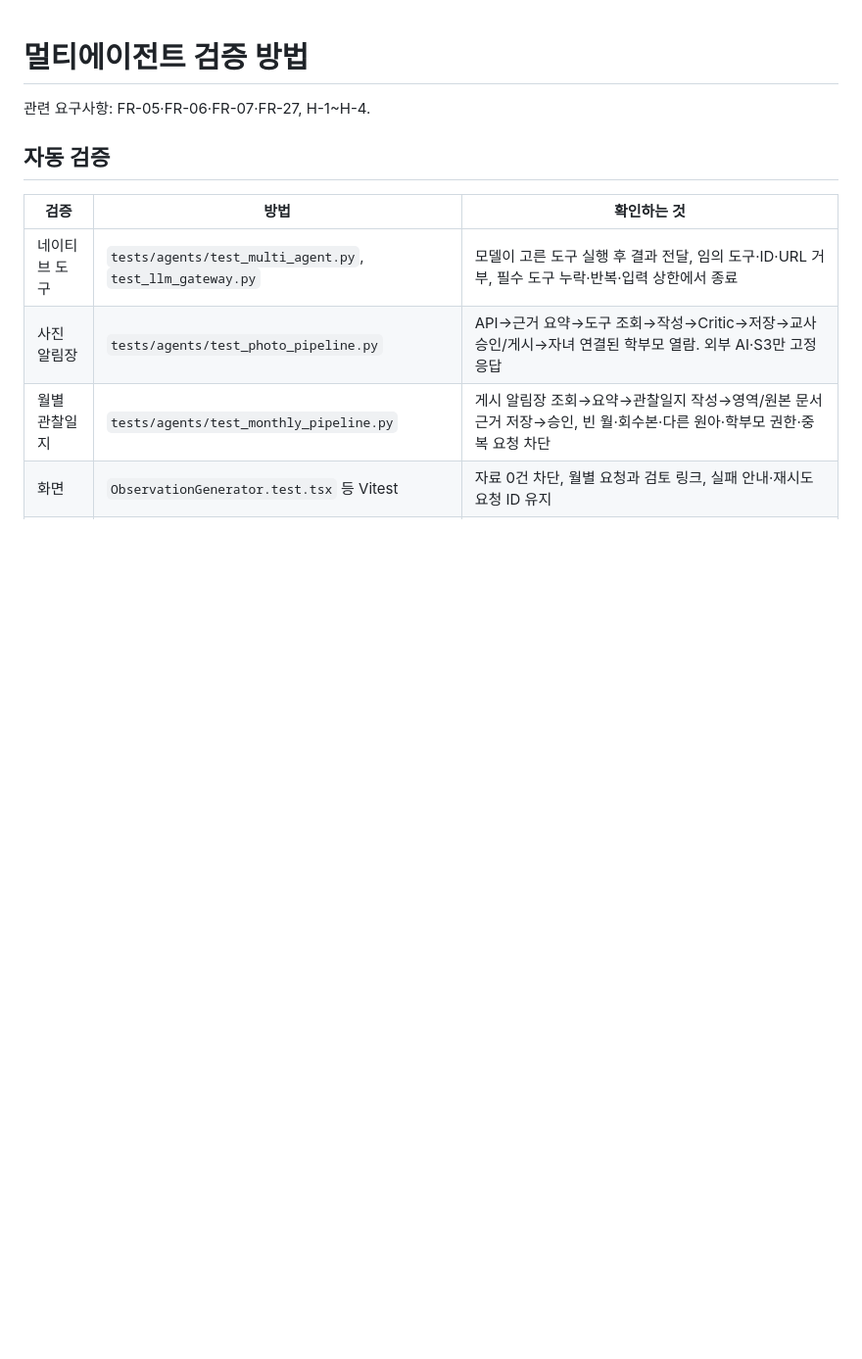
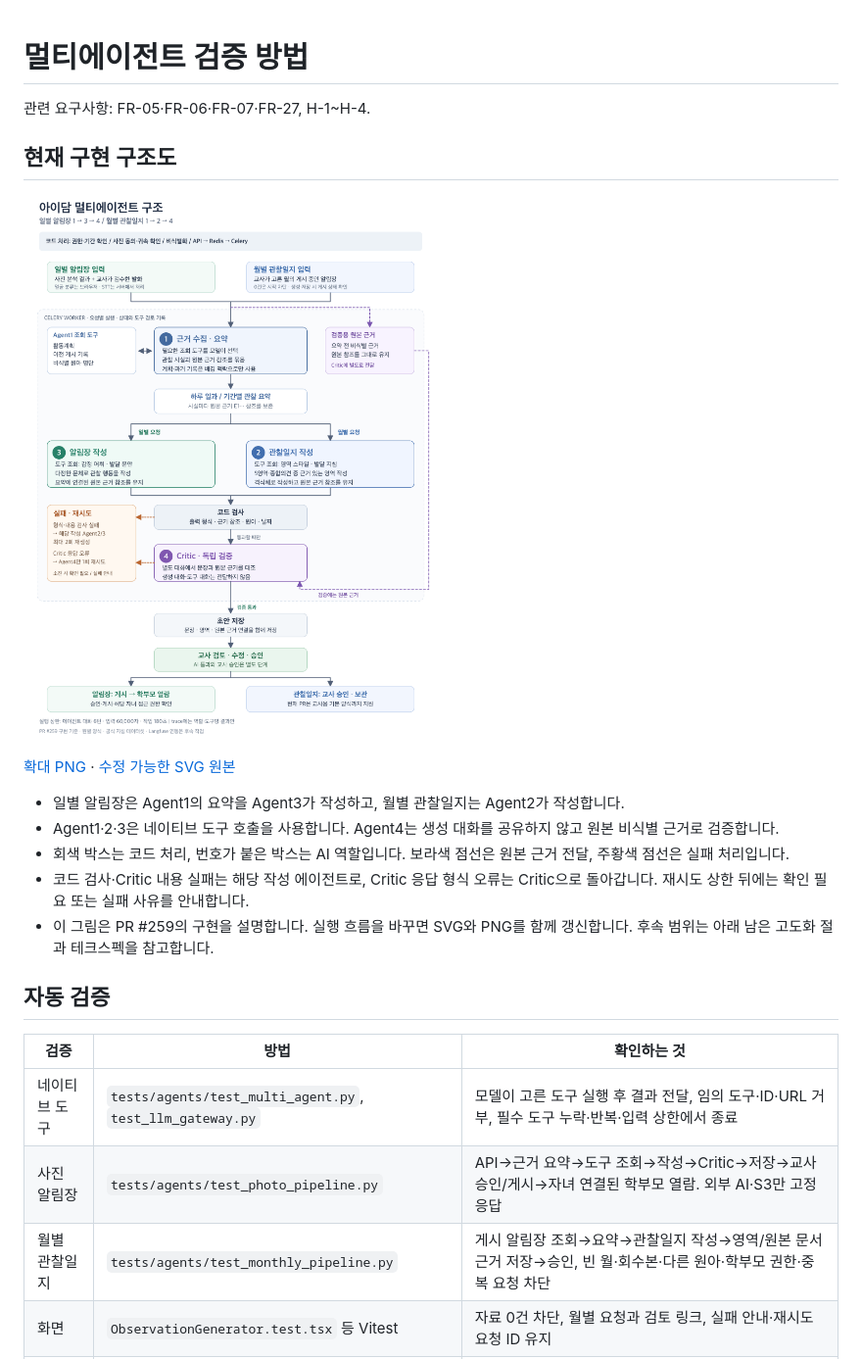
Before and after one commit to kakaotechcampus-4/ktc4-chungnam-4, a Markdown page: docs/multi-agent-validation.md, the part around the change. Shown at 98% size. GitHub-like rendering; pictures changed too: docs/multi-agent-architecture.png (added); blank space fills up the shorter version.

Commit message:
docs: illustrate multi-agent document workflow
FR-05·FR-06·FR-07·FR-27의 역할 분기와 원본 근거 검증, 실패 재시도, 교사 승인 범위를 한 장으로 설명하기 위함입니다. PR에서 바로 볼 PNG와 수정 가능한 SVG를 함께 보관합니다.

```diff
--- a/docs/multi-agent-validation.md
+++ b/docs/multi-agent-validation.md
@@ -1,6 +1,18 @@
 # 멀티에이전트 검증 방법
 
 관련 요구사항: FR-05·FR-06·FR-07·FR-27, H-1~H-4.
+
+## 현재 구현 구조도
+
+![아이담 멀티에이전트: 일별 1→3→4, 월별 1→2→4, 원본 근거로 독립 검증](multi-agent-architecture.png)
+
+[확대 PNG](multi-agent-architecture.png) · [수정 가능한 SVG 원본](multi-agent-architecture.svg)
+
+- 일별 알림장은 Agent1의 요약을 Agent3가 작성하고, 월별 관찰일지는 Agent2가 작성합니다.
+- Agent1·2·3은 네이티브 도구 호출을 사용합니다. Agent4는 생성 대화를 공유하지 않고 원본 비식별 근거로 검증합니다.
+- 회색 박스는 코드 처리, 번호가 붙은 박스는 AI 역할입니다. 보라색 점선은 원본 근거 전달, 주황색 점선은 실패 처리입니다.
+- 코드 검사·Critic 내용 실패는 해당 작성 에이전트로, Critic 응답 형식 오류는 Critic으로 돌아갑니다. 재시도 상한 뒤에는 확인 필요 또는 실패 사유를 안내합니다.
+- 이 그림은 PR #259의 구현을 설명합니다. 실행 흐름을 바꾸면 SVG와 PNG를 함께 갱신합니다. 후속 범위는 아래 남은 고도화 절과 테크스펙을 참고합니다.
 
 ## 자동 검증
 
```
Also changed, not shown: 1 other file.
